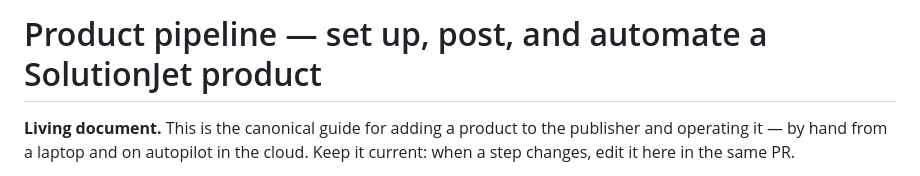
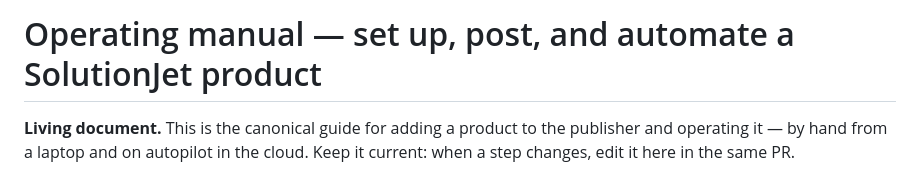
Before and after one commit to kiahmed/soljet-postiz, a Markdown page: docs/operating-manual.md, the part around the change. GitHub-like rendering.

Commit message:
docs: rename product-pipeline.md → operating-manual.md

```diff
--- a/docs/product-pipeline.md
+++ b/docs/operating-manual.md
@@ -1,4 +1,4 @@
-# Product pipeline — set up, post, and automate a SolutionJet product
+# Operating manual — set up, post, and automate a SolutionJet product
 
 **Living document.** This is the canonical guide for adding a product to the
 publisher and operating it — by hand from a laptop and on autopilot in the
```
